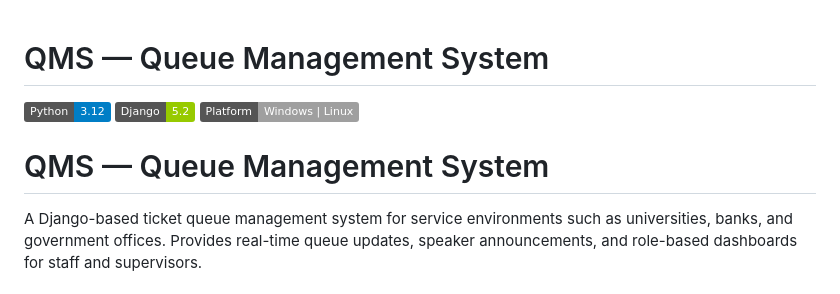
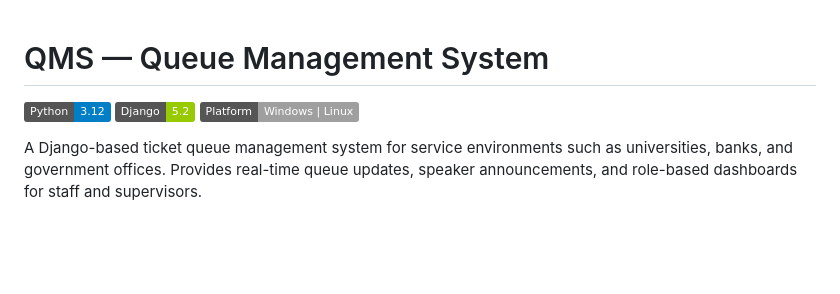
Before and after one commit to umerzaman85/QueueManagementSystem, a Markdown page: README.md, the part around the change. GitHub-like rendering; badges without logos; blank space fills up the shorter version.

Commit message:
Fix duplicate title in README.md
Removed duplicate title from README.

```diff
--- a/README.md
+++ b/README.md
@@ -1,10 +1,10 @@
+
+
 # QMS — Queue Management System
 
 ![Python](https://img.shields.io/badge/Python-3.12-blue)
 ![Django](https://img.shields.io/badge/Django-5.2-green)
 ![Platform](https://img.shields.io/badge/Platform-Windows%20%7C%20Linux-lightgrey)
-
-# QMS — Queue Management System
 
 A Django-based ticket queue management system for service environments such as universities, banks, and government offices. Provides real-time queue updates, speaker announcements, and role-based dashboards for staff and supervisors.
 
```
